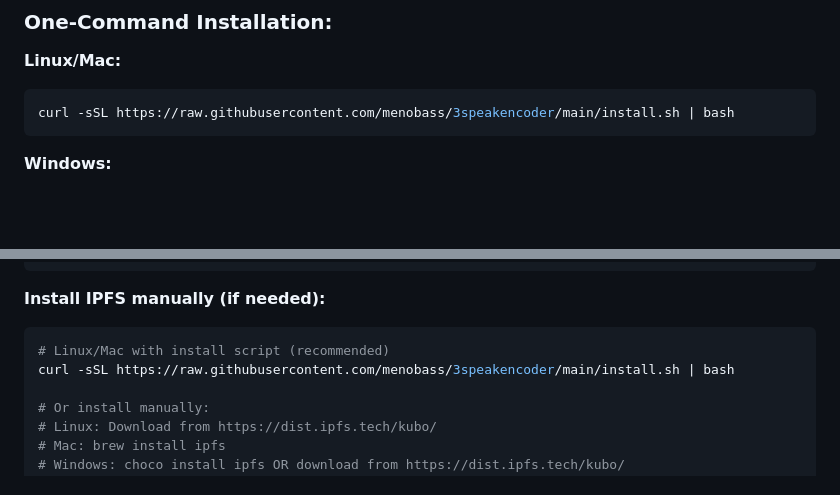
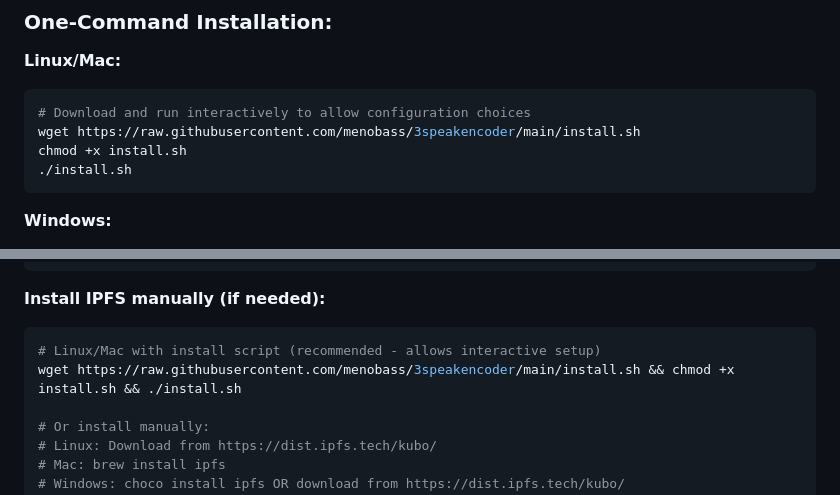
Before and after one commit to menobass/3speakencoder, a Markdown page: README.md, 2 parts joined by grey strips. Drawn GitHub-style; blank space fills up the shorter version.

````diff
--- a/README.md
+++ b/README.md
@@ -8,7 +8,10 @@ Want to help 3Speak with video encoding? **Get running in 2 minutes!**
 
 **Linux/Mac:**
 ```bash
-curl -sSL https://raw.githubusercontent.com/menobass/3speakencoder/main/install.sh | bash
+# Download and run interactively to allow configuration choices
+wget https://raw.githubusercontent.com/menobass/3speakencoder/main/install.sh
+chmod +x install.sh
+./install.sh
 ```
 
 **Windows:**
@@ -336,8 +339,8 @@ choco install ipfs
 
 **Install IPFS manually (if needed):**
 ```bash
-# Linux/Mac with install script (recommended)
-curl -sSL https://raw.githubusercontent.com/menobass/3speakencoder/main/install.sh | bash
+# Linux/Mac with install script (recommended - allows interactive setup)
+wget https://raw.githubusercontent.com/menobass/3speakencoder/main/install.sh && chmod +x install.sh && ./install.sh
 
 # Or install manually:
 # Linux: Download from https://dist.ipfs.tech/kubo/
````
Also changed, not shown: EASY_INSTALL.md (+5 -2 lines).
